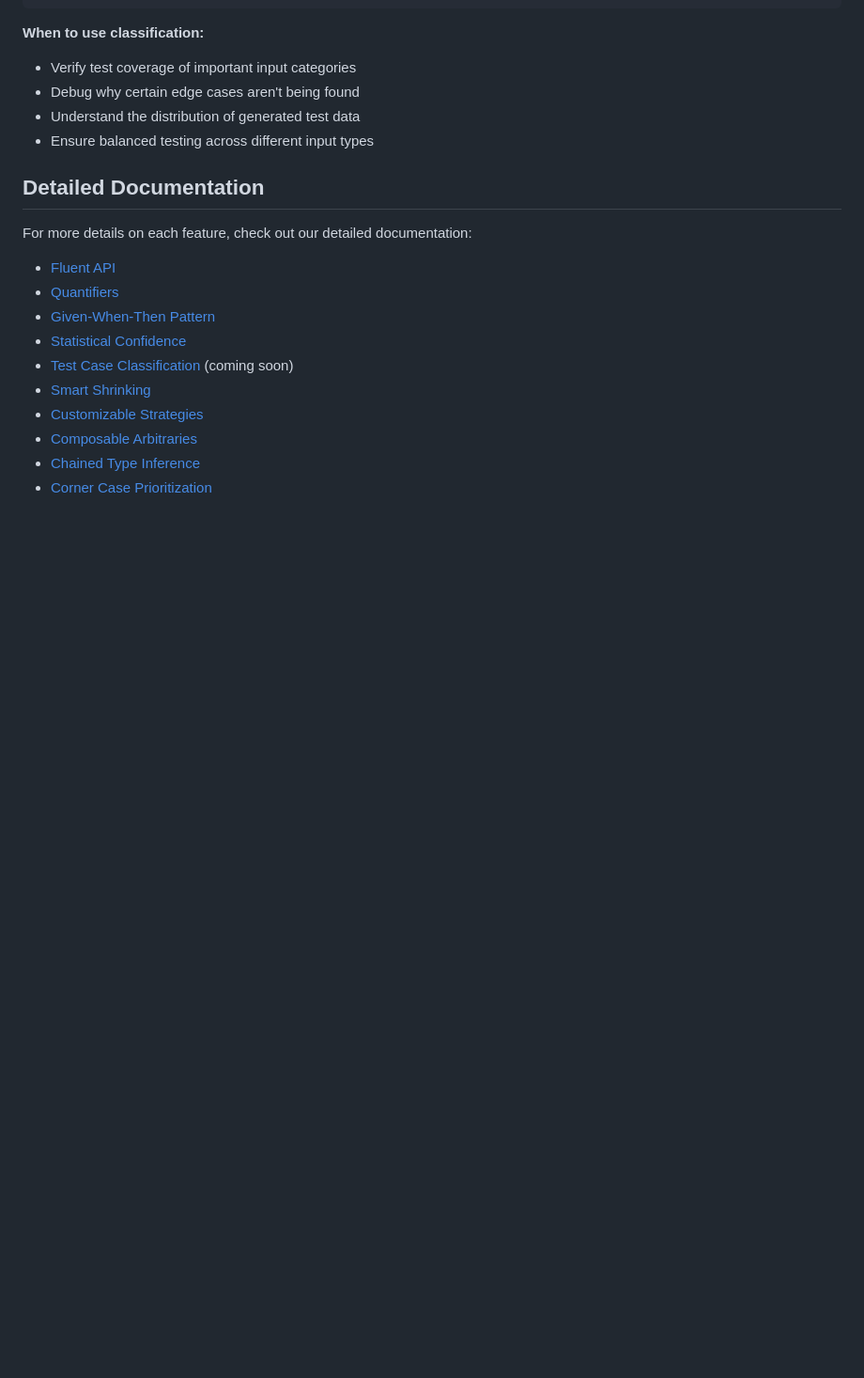
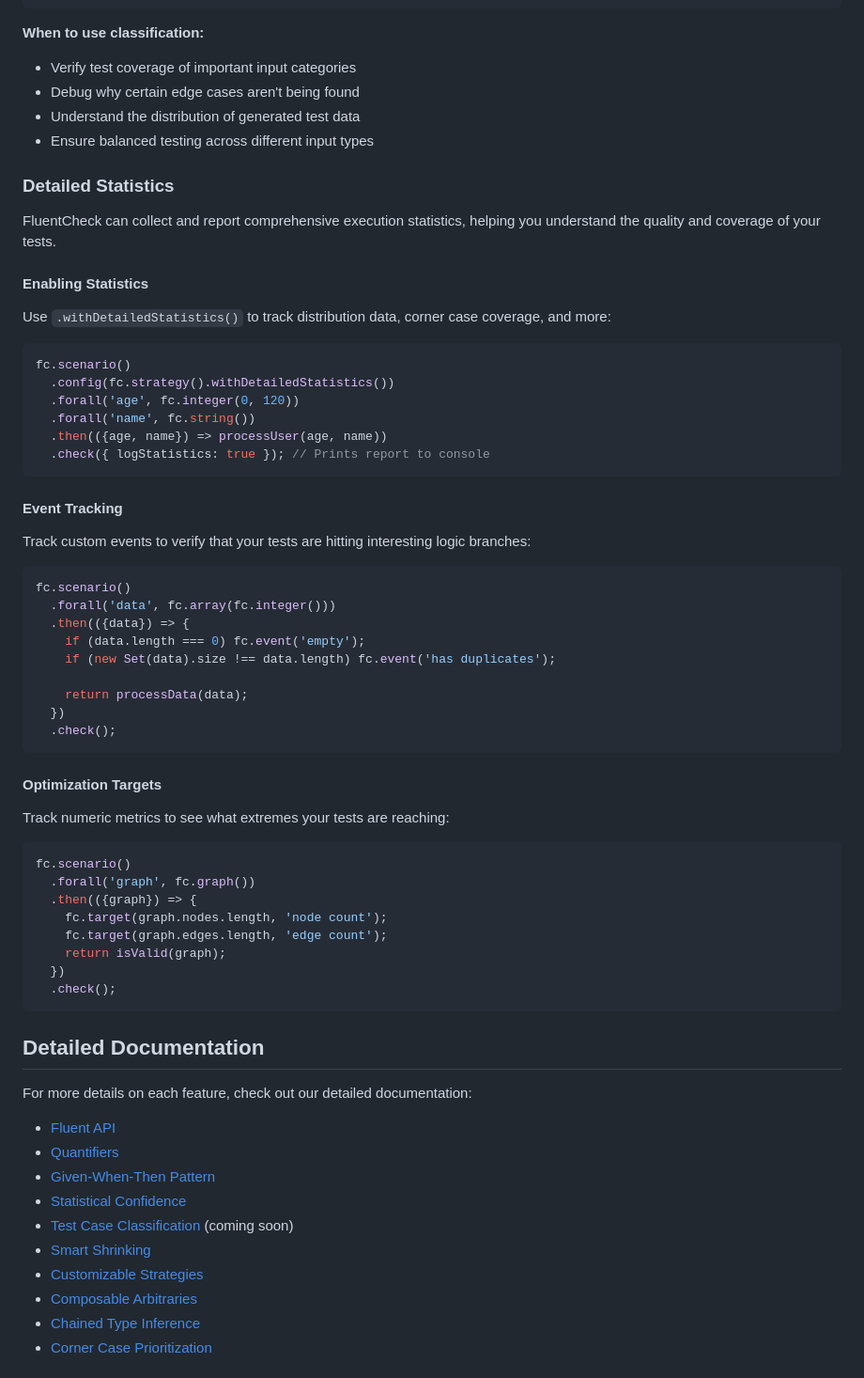
Before and after one commit to fluent-check/fluent-check, a Markdown page: README.md, the part around the change. Shown at 94% size. Drawn GitHub-style; blank space fills up the shorter version.

Commit message:
docs: add detailed statistics section to README

````diff
--- a/README.md
+++ b/README.md
@@ -588,6 +588,54 @@ console.log(result.statistics.labels)          // { small: ~50, large: ~50 }
 - Understand the distribution of generated test data
 - Ensure balanced testing across different input types
 
+### Detailed Statistics
+
+FluentCheck can collect and report comprehensive execution statistics, helping you understand the quality and coverage of your tests.
+
+#### Enabling Statistics
+
+Use `.withDetailedStatistics()` to track distribution data, corner case coverage, and more:
+
+```typescript
+fc.scenario()
+  .config(fc.strategy().withDetailedStatistics())
+  .forall('age', fc.integer(0, 120))
+  .forall('name', fc.string())
+  .then(({age, name}) => processUser(age, name))
+  .check({ logStatistics: true }); // Prints report to console
+```
+
+#### Event Tracking
+
+Track custom events to verify that your tests are hitting interesting logic branches:
+
+```typescript
+fc.scenario()
+  .forall('data', fc.array(fc.integer()))
+  .then(({data}) => {
+    if (data.length === 0) fc.event('empty');
+    if (new Set(data).size !== data.length) fc.event('has duplicates');
+
+    return processData(data);
+  })
+  .check();
+```
+
+#### Optimization Targets
+
+Track numeric metrics to see what extremes your tests are reaching:
+
+```typescript
+fc.scenario()
+  .forall('graph', fc.graph())
+  .then(({graph}) => {
+    fc.target(graph.nodes.length, 'node count');
+    fc.target(graph.edges.length, 'edge count');
+    return isValid(graph);
+  })
+  .check();
+```
+
 ## Detailed Documentation
 
 For more details on each feature, check out our detailed documentation:
````
